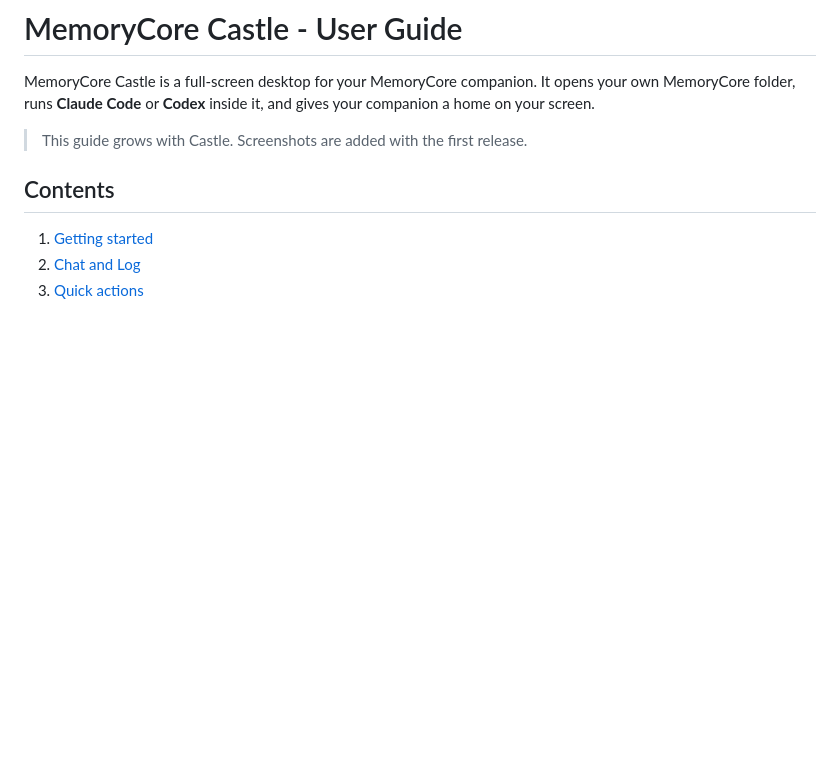
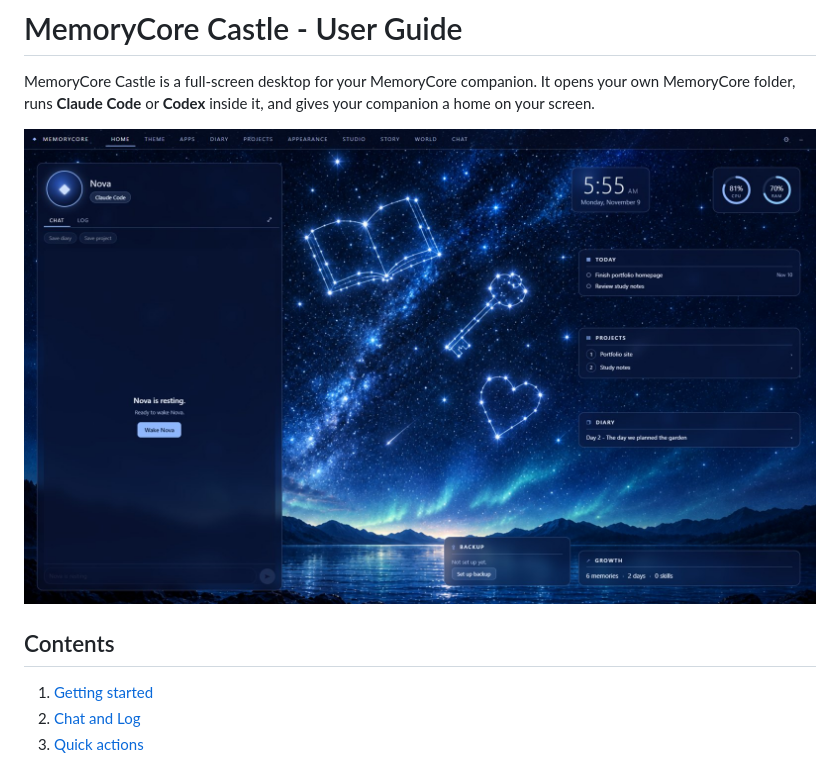
Before and after one commit to Brian-C69/Project-MemoryCore-Castle, a Markdown page: docs/user-guide.md, the part around the change. Rendered like a GitHub page; pictures changed too: docs/screenshots/home.jpg (added); blank space fills up the shorter version.

```diff
--- a/docs/user-guide.md
+++ b/docs/user-guide.md
@@ -2,7 +2,7 @@
 
 MemoryCore Castle is a full-screen desktop for your MemoryCore companion. It opens your own MemoryCore folder, runs **Claude Code** or **Codex** inside it, and gives your companion a home on your screen.
 
-> This guide grows with Castle. Screenshots are added with the first release.
+![HOME in the Constellation theme](screenshots/home.jpg)
 
 ## Contents
 
```
Also changed, not shown: MAKE-IT-YOURS.md (added, +101 -0 lines), README.md (+28 -13 lines).
